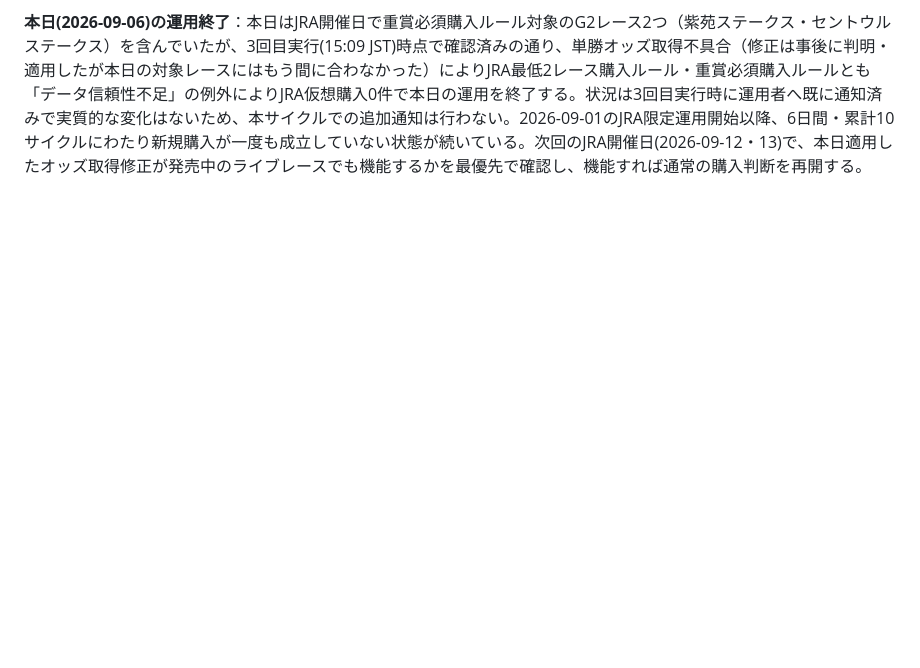
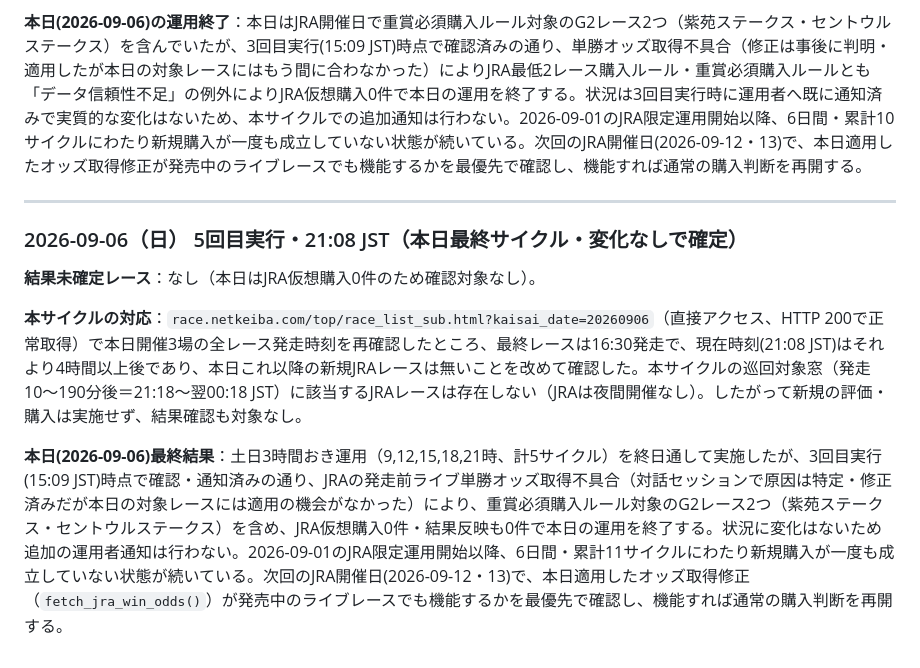
Before and after one commit to taketaiko2001/keiba, a Markdown page: 競馬運用記録.md, the part around the change. Rendered like a GitHub page; blank space fills up the shorter version.

Commit message:
2026-09-06 21時台サイクル: 本日最終、対象レースなしで0件確定
Co-Authored-By: Claude Sonnet 5 <noreply@anthropic.com>
Claude-Session: https://claude.ai/code/session_01K4dREaBP7zsKsDzgkjetax

```diff
--- a/競馬運用記録.md
+++ b/競馬運用記録.md
@@ -553,3 +553,13 @@
 **オッズ取得不具合の修正検証について**：直前の対話セッション（運用者指示）で`tools/netkeiba_fetch.py`にAjax API経由での単勝オッズ取得処理(`fetch_jra_win_odds()`)を追加済みだが、対象レースが本サイクルには存在しないため、本サイクルでの追加検証は行えなかった。`.claude/skills/keiba-routine-hoshu/SKILL.md`に記載の通り、「発走前(発売中)のライブオッズでも正しく取得できるか」は本日中に検証機会がなく未確認のまま持ち越しとなった（次回のJRA開催日＝2026-09-12・13の巡回サイクルで最優先確認する）。
 
 **本日(2026-09-06)の運用終了**：本日はJRA開催日で重賞必須購入ルール対象のG2レース2つ（紫苑ステークス・セントウルステークス）を含んでいたが、3回目実行(15:09 JST)時点で確認済みの通り、単勝オッズ取得不具合（修正は事後に判明・適用したが本日の対象レースにはもう間に合わなかった）によりJRA最低2レース購入ルール・重賞必須購入ルールとも「データ信頼性不足」の例外によりJRA仮想購入0件で本日の運用を終了する。状況は3回目実行時に運用者へ既に通知済みで実質的な変化はないため、本サイクルでの追加通知は行わない。2026-09-01のJRA限定運用開始以降、6日間・累計10サイクルにわたり新規購入が一度も成立していない状態が続いている。次回のJRA開催日(2026-09-12・13)で、本日適用したオッズ取得修正が発売中のライブレースでも機能するかを最優先で確認し、機能すれば通常の購入判断を再開する。
+
+---
+
+### 2026-09-06（日） 5回目実行・21:08 JST（本日最終サイクル・変化なしで確定）
+
+**結果未確定レース**：なし（本日はJRA仮想購入0件のため確認対象なし）。
+
+**本サイクルの対応**：`race.netkeiba.com/top/race_list_sub.html?kaisai_date=20260906`（直接アクセス、HTTP 200で正常取得）で本日開催3場の全レース発走時刻を再確認したところ、最終レースは16:30発走で、現在時刻(21:08 JST)はそれより4時間以上後であり、本日これ以降の新規JRAレースは無いことを改めて確認した。本サイクルの巡回対象窓（発走10〜190分後＝21:18〜翌00:18 JST）に該当するJRAレースは存在しない（JRAは夜間開催なし）。したがって新規の評価・購入は実施せず、結果確認も対象なし。
+
+**本日(2026-09-06)最終結果**：土日3時間おき運用（9,12,15,18,21時、計5サイクル）を終日通して実施したが、3回目実行(15:09 JST)時点で確認・通知済みの通り、JRAの発走前ライブ単勝オッズ取得不具合（対話セッションで原因は特定・修正済みだが本日の対象レースには適用の機会がなかった）により、重賞必須購入ルール対象のG2レース2つ（紫苑ステークス・セントウルステークス）を含め、JRA仮想購入0件・結果反映も0件で本日の運用を終了する。状況に変化はないため追加の運用者通知は行わない。2026-09-01のJRA限定運用開始以降、6日間・累計11サイクルにわたり新規購入が一度も成立していない状態が続いている。次回のJRA開催日(2026-09-12・13)で、本日適用したオッズ取得修正（`fetch_jra_win_odds()`）が発売中のライブレースでも機能するかを最優先で確認し、機能すれば通常の購入判断を再開する。
```
